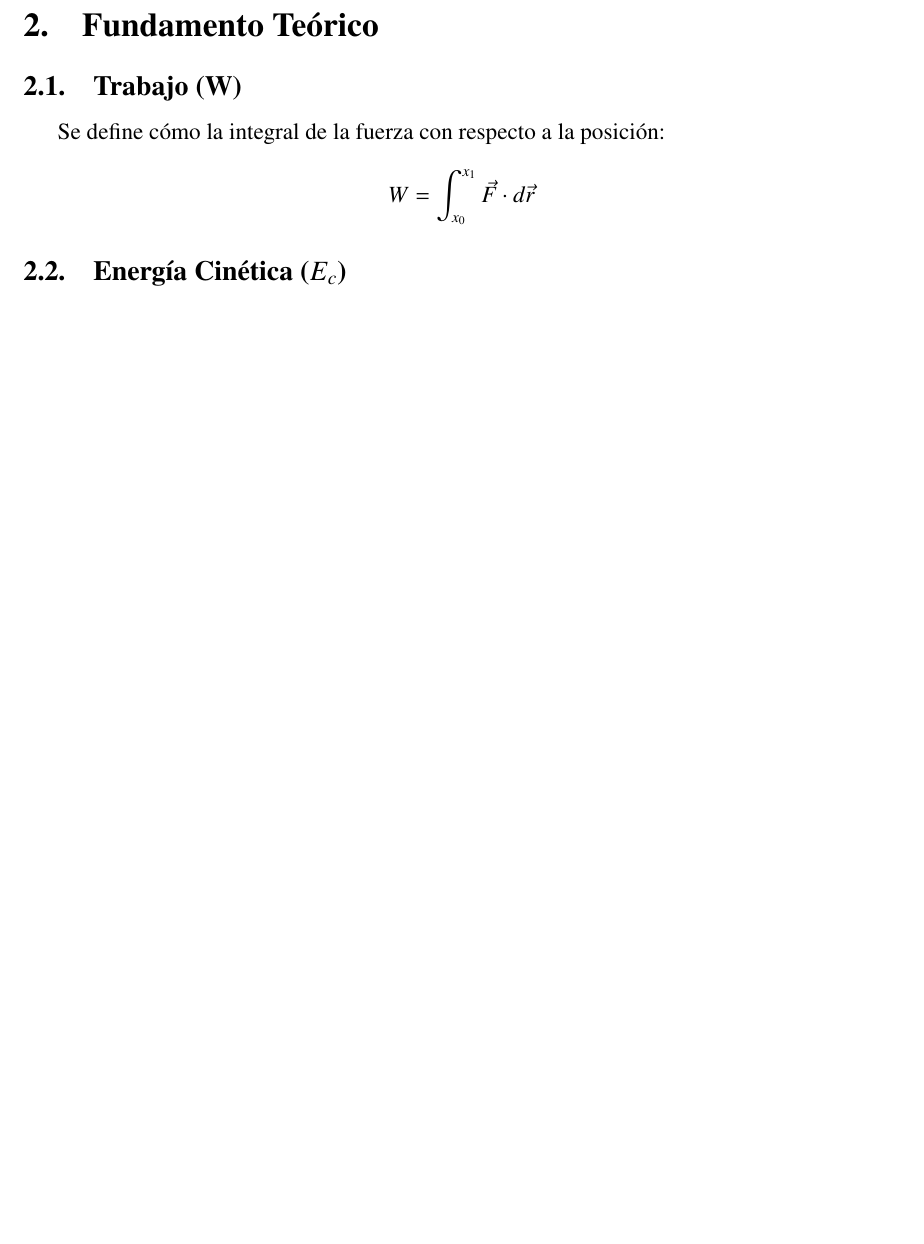
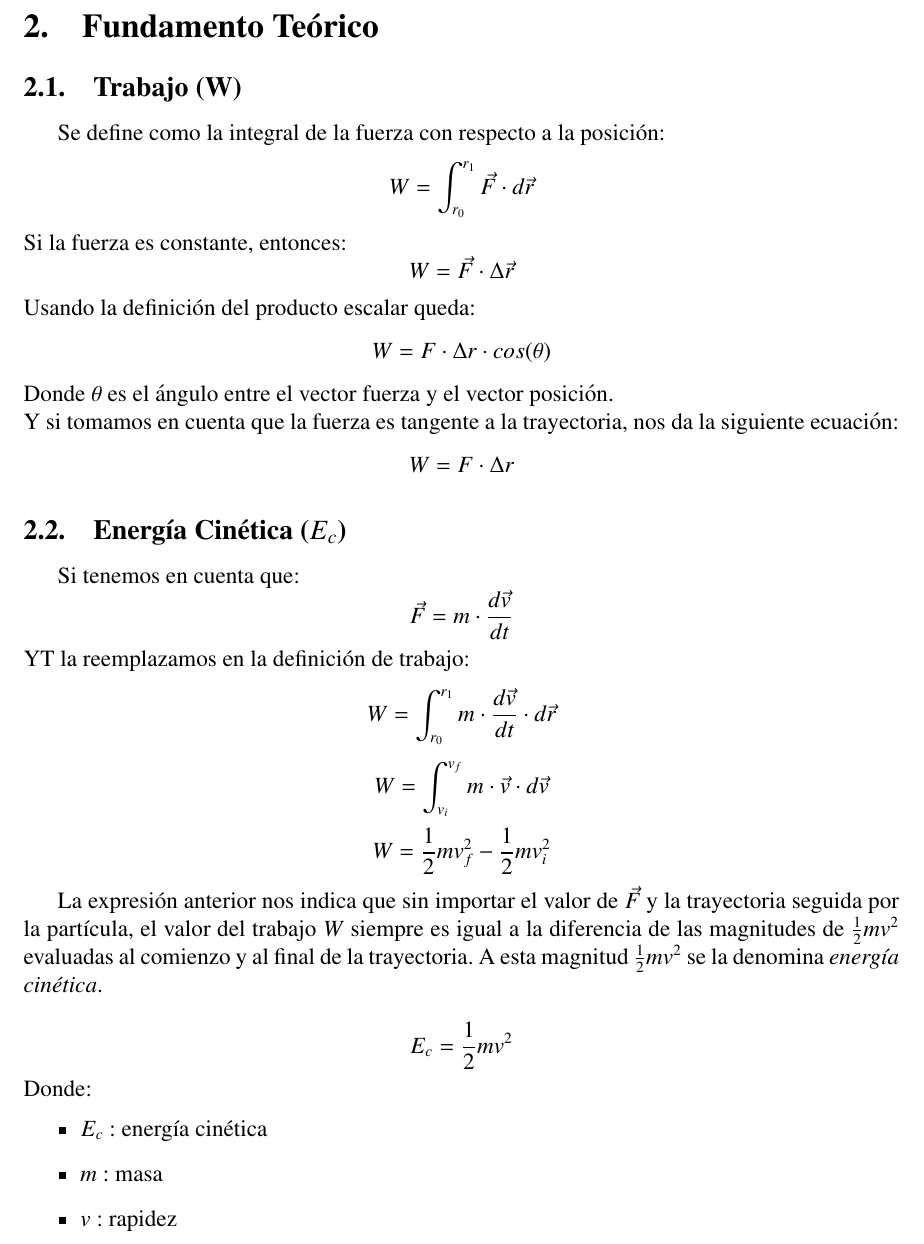
Before and after one commit to PieroCastillo/Informe-F-sica-4, a LaTeX document (main.tex, which reads sections/fundamentos.tex): part of page 3 of 7, cut so that both start at the same text, the shorter picture padded with empty space. Compiled offline with pdfLaTeX.

Commit message:
add fundamentos

```diff
--- a/main.tex
+++ b/main.tex
@@ -1,5 +1,7 @@
 \documentclass[12pt,a4paper]{article}
 \usepackage[a4paper, margin=1in]{geometry}
+\usepackage{txfonts}
+\usepackage{amsmath}
 \usepackage{siunitx}
 \usepackage{graphicx}
 \usepackage{txfonts}
--- a/sections/fundamentos.tex
+++ b/sections/fundamentos.tex
@@ -3,7 +3,38 @@
 \begin{document}
 
 \subsection{Trabajo (W)}
-Se define cómo la integral de la fuerza con respecto a la posición:
-\[ W = \int_{x_0}^{x_1} \vec{F} \cdot d \vec{r} \]
+Se define como la integral de la fuerza con respecto a la posición:
+\[ W = \int_{r_0}^{r_1} \vec{F} \cdot d \vec{r} \]
+Si la fuerza es constante, entonces:
+\[ W = \vec{F} \cdot \Delta \vec{r} \]
+Usando la definición del producto escalar queda:
+\[ W = F \cdot \Delta r \cdot cos(\theta)\]
+Donde $\theta$ es el ángulo entre el vector fuerza y el vector posición.\\
+Y si tomamos en cuenta que la fuerza es tangente a la trayectoria,
+nos da la siguiente ecuación:
+\[ W = F \cdot \Delta r \]
+
 \subsection{Energía Cinética ($E_c$)}
+Si tenemos en cuenta que:
+\[ \vec{F} = m \cdot \frac{d \vec{v}}{dt} \]
+YT la reemplazamos en la definición de trabajo:
+\[ W = \int_{r_0}^{r_1} m \cdot \frac{d \vec{v}}{dt} \cdot d \vec{r} \]
+\[ W = \int_{v_i}^{v_f} m \cdot \vec{v} \cdot d \vec{v} \]
+\[ W = \frac{1}{2}mv_f^2 - \frac{1}{2}mv_i^2 \]
+
+La expresión anterior nos indica que sin importar el valor de \(\vec{F}\) y la
+trayectoria seguida por la partícula, el valor del trabajo \textit{W}
+siempre es igual a la diferencia de las magnitudes de
+\(\frac{1}{2}mv^2\) evaluadas al comienzo y al final de la
+ trayectoria. A esta magnitud \(\frac{1}{2}mv^2 \) se la denomina
+\textit{energía cinética}.
+
+\[E_c = \frac{1}{2}mv^2 \]
+Donde:
+\begin{itemize}
+    \item $E_c$ : energía cinética
+    \item $m$ : masa
+    \item $v$ : rapidez
+\end{itemize}
+
 \end{document}
```
Also changed, not shown: 1 other file.
